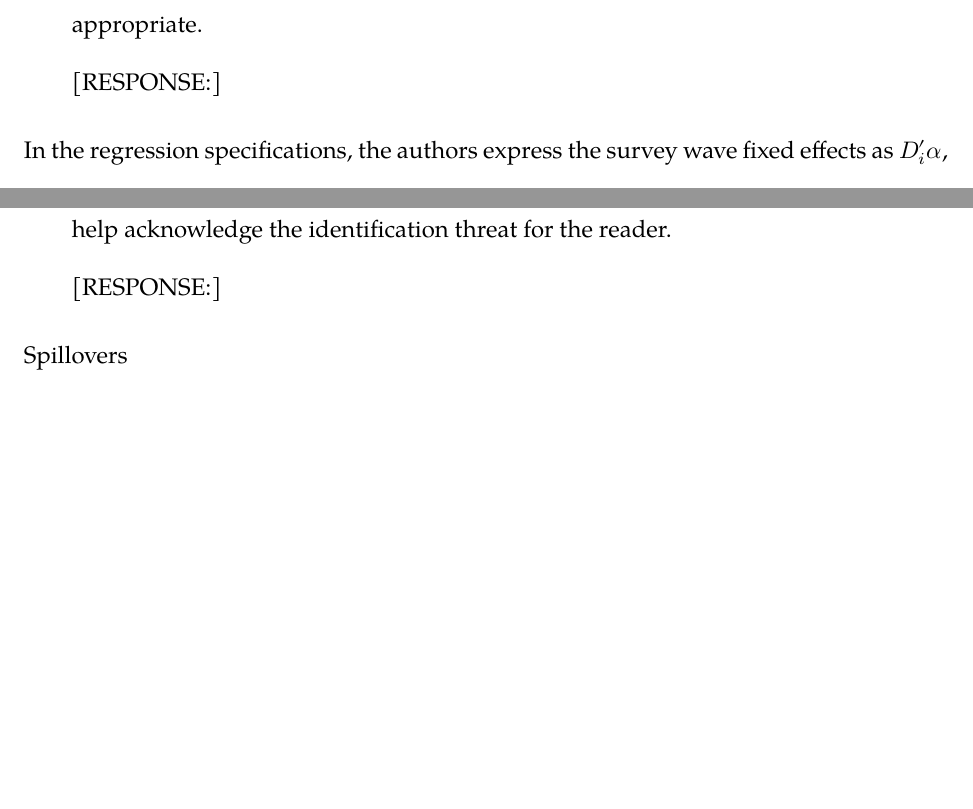
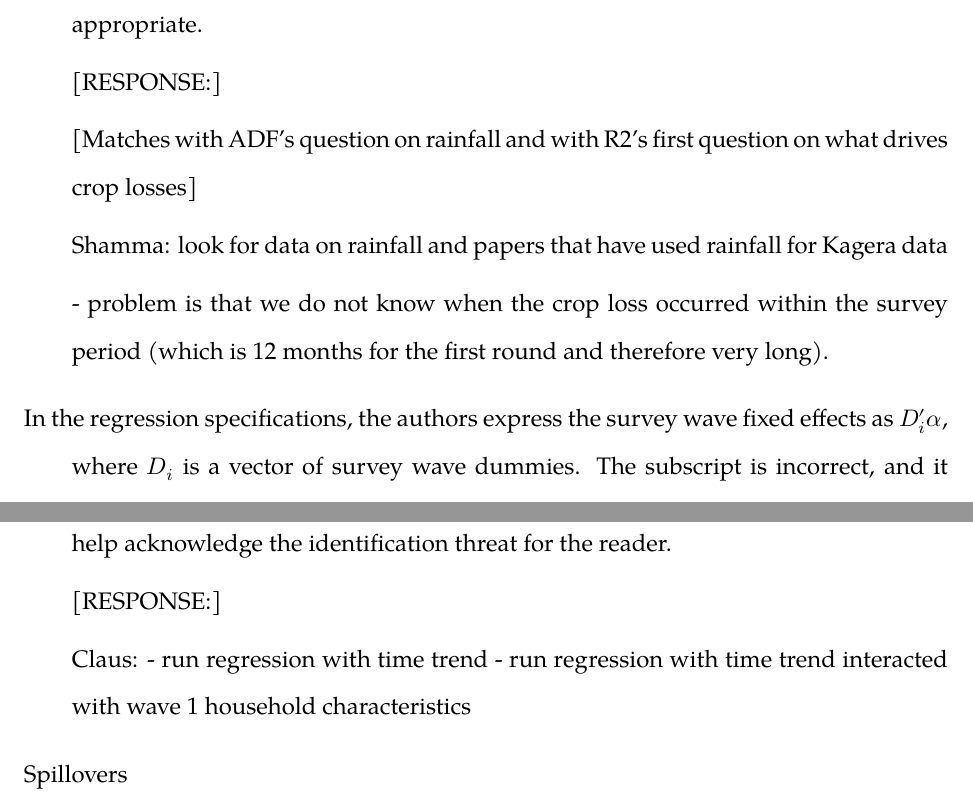
Before and after one commit to cportner/incomeShocksTanzania, a LaTeX document (response/response-jde-1.tex): two parts of pages 3 and 7 of 8 before the commit and two parts of pages 4 and 8 of 9 after it, joined at a grey line, cut so that both start at the same text, the shorter picture padded with empty space. Compiled offline with XeLaTeX; a missing font is replaced by an installed copy or a similar font; a missing bibliography style is replaced by a similar one.

Commit message:
Add notes on work to be done based on 2017-09-13 phone conference

```diff
--- a/response/response-jde-1.tex
+++ b/response/response-jde-1.tex
@@ -138,6 +150,16 @@ their results as effects. Of course, crop loss may be far from randomly
 assigned, so this language is not appropriate.
 
 [RESPONSE:]
+
+[Matches with ADF's question on rainfall and with R2's first question
+on what drives crop losses]
+
+Shamma: look for data on rainfall and papers that have used rainfall
+for Kagera data
+
+- problem is that we do not know when the crop loss occurred within
+the survey period (which is 12 months for the first round and therefore
+very long).
 
 \item In the regression specifications, the authors express the survey
 wave fixed effects as $D_{i}'\alpha$, where $D_{i}$ is a vector of survey
@@ -298,6 +321,10 @@ threat for the reader.
 
 
 [RESPONSE:]
+
+Claus:
+- run regression with time trend
+- run regression with time trend interacted with wave 1 household characteristics
 
 
 \item Spillovers
```
Also changed, not shown: response/response-jde-1.tex (15 more changed lines).
